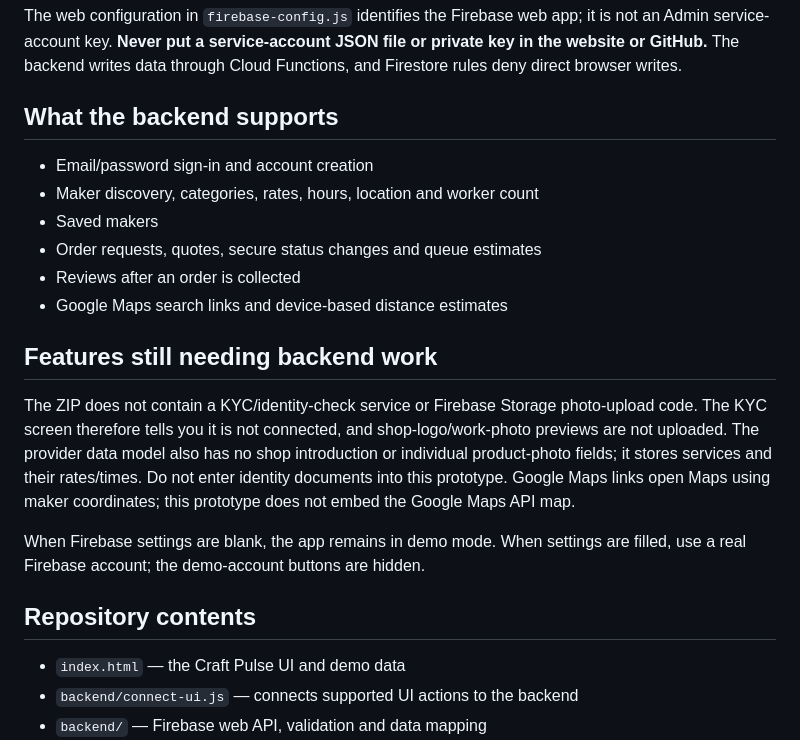
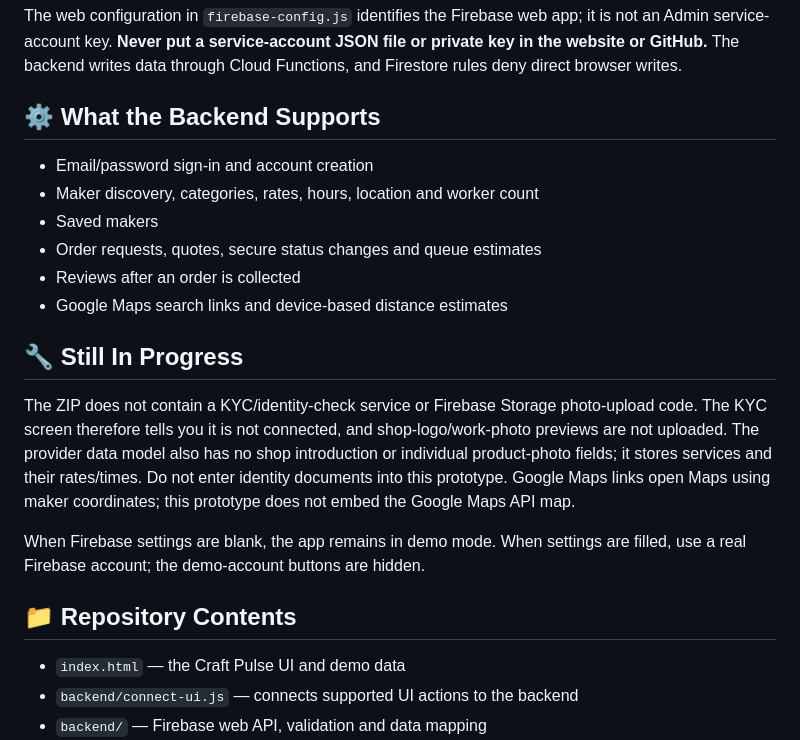
Before and after one commit to Dheepsharan/HackBuild-26, a Markdown page: README.md, the part around one of its changes. GitHub-like rendering.

```diff
--- a/README.md
+++ b/README.md
@@ -58,7 +97,7 @@ Then open [http://localhost:8000](http://localhost:8000). Keep that PowerShell w
 
 The web configuration in `firebase-config.js` identifies the Firebase web app; it is not an Admin service-account key. **Never put a service-account JSON file or private key in the website or GitHub.** The backend writes data through Cloud Functions, and Firestore rules deny direct browser writes.
 
-## What the backend supports
+## ⚙️ What the Backend Supports
 
 - Email/password sign-in and account creation
 - Maker discovery, categories, rates, hours, location and worker count
@@ -67,13 +106,13 @@ The web configuration in `firebase-config.js` identifies the Firebase web app; i
 - Reviews after an order is collected
 - Google Maps search links and device-based distance estimates
 
-## Features still needing backend work
+## 🔧 Still In Progress
 
 The ZIP does not contain a KYC/identity-check service or Firebase Storage photo-upload code. The KYC screen therefore tells you it is not connected, and shop-logo/work-photo previews are not uploaded. The provider data model also has no shop introduction or individual product-photo fields; it stores services and their rates/times. Do not enter identity documents into this prototype. Google Maps links open Maps using maker coordinates; this prototype does not embed the Google Maps API map.
 
 When Firebase settings are blank, the app remains in demo mode. When settings are filled, use a real Firebase account; the demo-account buttons are hidden.
 
-## Repository contents
+## 📁 Repository Contents
 
 - `index.html` — the Craft Pulse UI and demo data
 - `backend/connect-ui.js` — connects supported UI actions to the backend
```
Also changed, not shown: other parts of README.md (+43 -4 lines).
